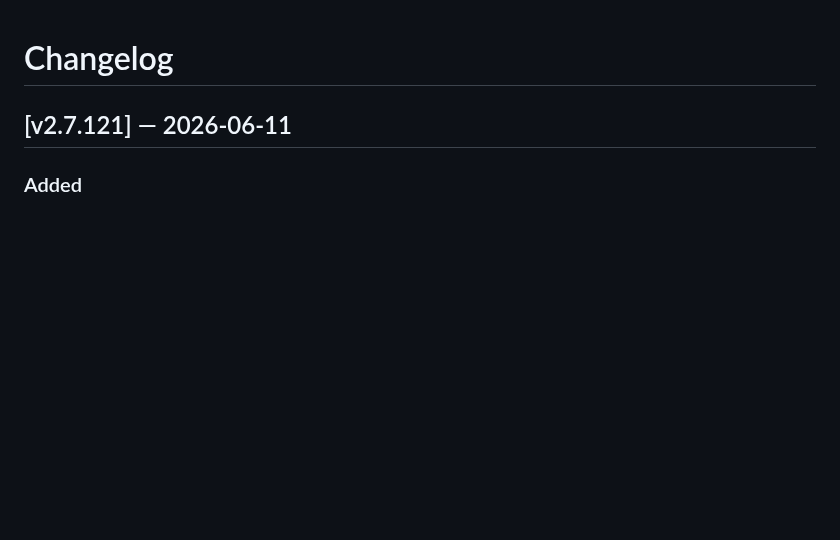
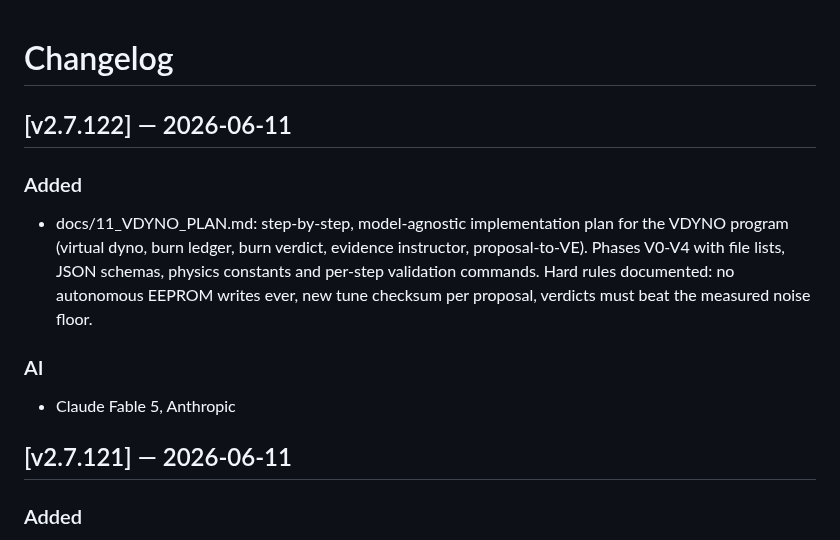
Before and after one commit to pacdavid1/buell-xb12x-logger, a Markdown page: CHANGELOG.md, the part around the change. GitHub-like rendering; blank space fills up the shorter version.

Commit message:
v2.7.122: docs — VDYNO step-by-step implementation plan (phases V0-V4)

```diff
--- a/CHANGELOG.md
+++ b/CHANGELOG.md
@@ -20,6 +20,17 @@
        ls /home/pi/buell/fix_*.py && rm /home/pi/buell/fix_*.py
      Never commit fix_*.py files to the repo — they are temporary patch scripts.
 PROMPT_END -->
+
+## [v2.7.122] — 2026-06-11
+### Added
+- docs/11_VDYNO_PLAN.md: step-by-step, model-agnostic implementation plan
+  for the VDYNO program (virtual dyno, burn ledger, burn verdict, evidence
+  instructor, proposal-to-VE). Phases V0-V4 with file lists, JSON schemas,
+  physics constants and per-step validation commands. Hard rules
+  documented: no autonomous EEPROM writes ever, new tune checksum per
+  proposal, verdicts must beat the measured noise floor.
+### AI
+- Claude Fable 5, Anthropic
 
 ## [v2.7.121] — 2026-06-11
 ### Added
```
Also changed, not shown: docs/11_VDYNO_PLAN.md (added, +159 -0 lines).
